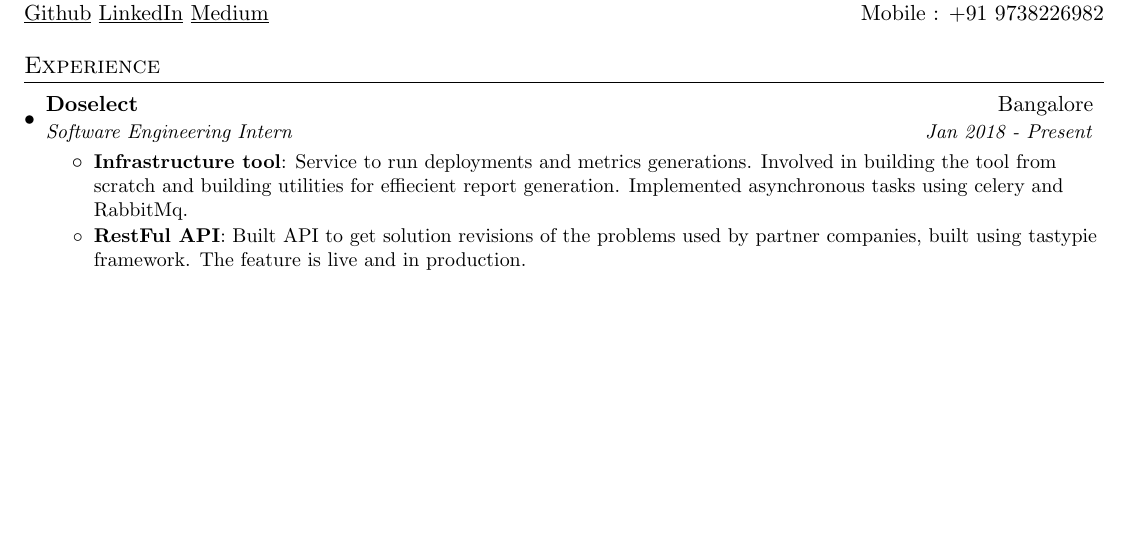
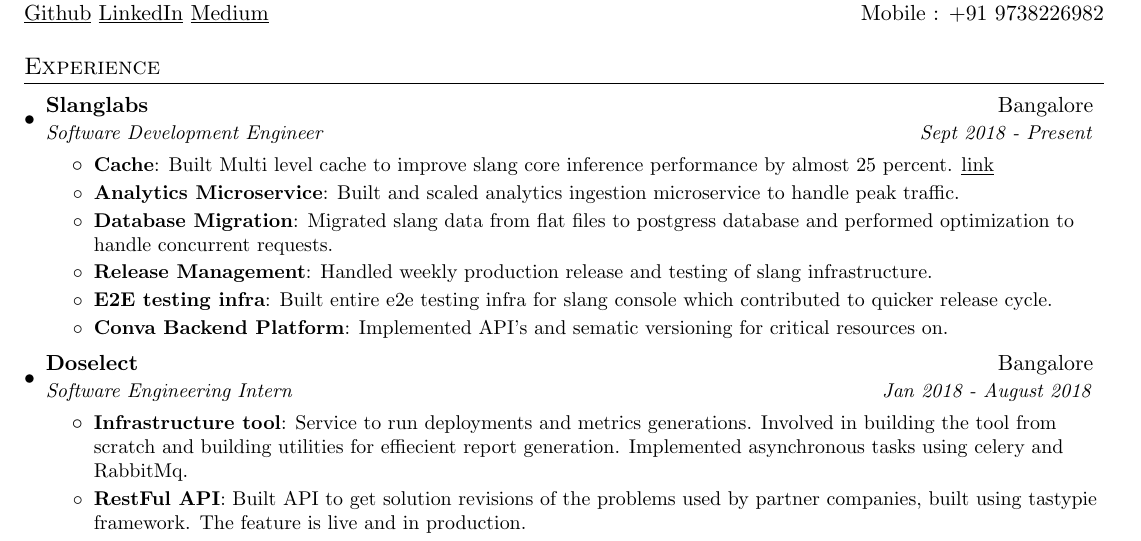
Before and after one commit to immohsin/Resume, a LaTeX CV (Resume.tex): part of the page before the commit and part of page 1 of 2 after it, cut so that both start at the same text, the shorter picture padded with empty space. Compiled offline with pdfLaTeX.

Commit message:
Update Resume.tex

```diff
--- a/Resume.tex
+++ b/Resume.tex
@@ -83,8 +83,27 @@
   \resumeSubHeadingListStart
 
     \resumeSubheading
+      {Slanglabs}{Bangalore}
+      {Software Development Engineer}{Sept 2018 - Present}
+      \resumeItemListStart
+        \resumeItem{Cache}
+          {Built Multi level cache to improve slang core inference performance by almost 25 percent. \href{https://www.slanglabs.in/blog/layer-your-cache-system-like-a-wedding-cake}{\underline{link}}}
+        \resumeItem{Analytics Microservice}
+          {Built and scaled analytics ingestion microservice to handle peak traffic.}
+        \resumeItem{Database Migration}
+          {Migrated slang data from flat files to postgress database and performed optimization to handle concurrent requests.}
+        \resumeItem{Release Management}
+          {Handled weekly production release and testing of slang infrastructure.}
+        \resumeItem{E2E testing infra}
+          {Built entire e2e testing infra for slang console which contributed to quicker release cycle.}
+        \resumeItem{Conva Backend Platform}
+          {Implemented API's and sematic versioning for critical resources on.}
+      \resumeItemListEnd
+
+
+    \resumeSubheading
       {Doselect}{Bangalore}
-      {Software Engineering Intern}{Jan 2018 - Present}
+      {Software Engineering Intern}{Jan 2018 - August 2018}
       \resumeItemListStart
         \resumeItem{Infrastructure tool}
           {Service to run deployments and metrics generations. Involved in building the tool from scratch and building utilities for effiecient report generation. Implemented asynchronous tasks using celery and RabbitMq.}
```
